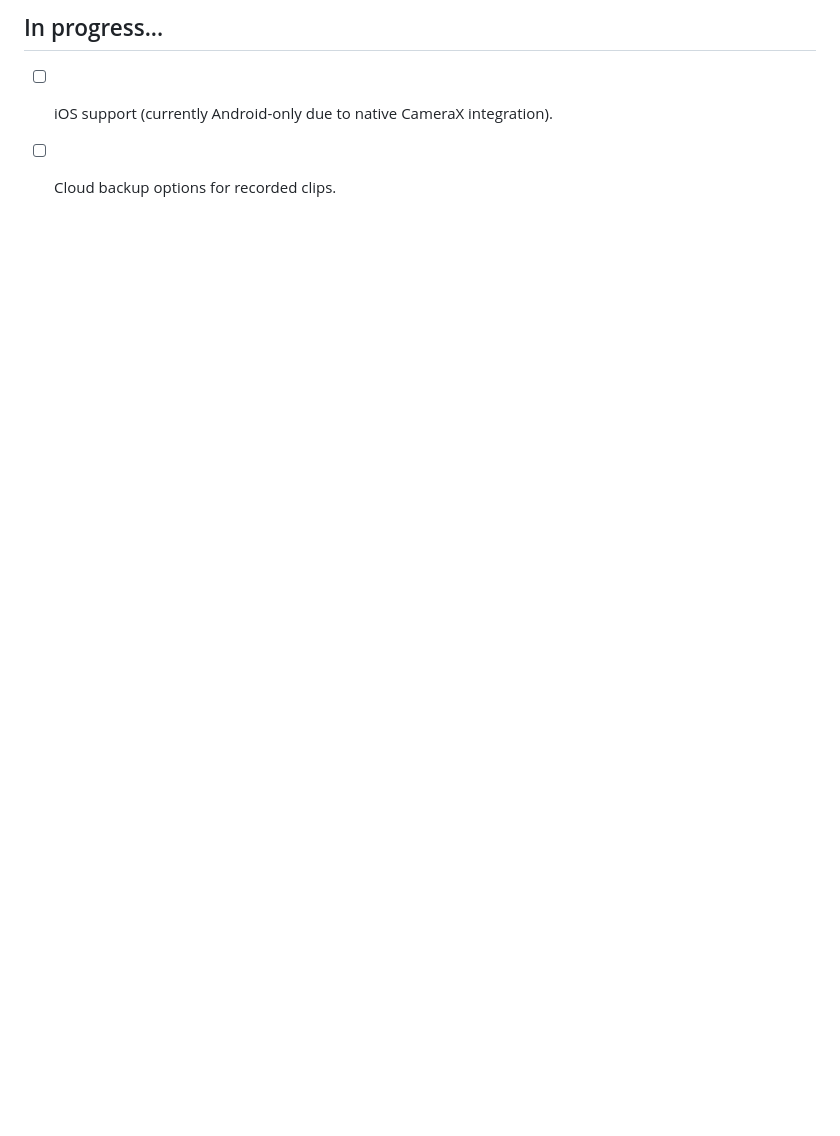
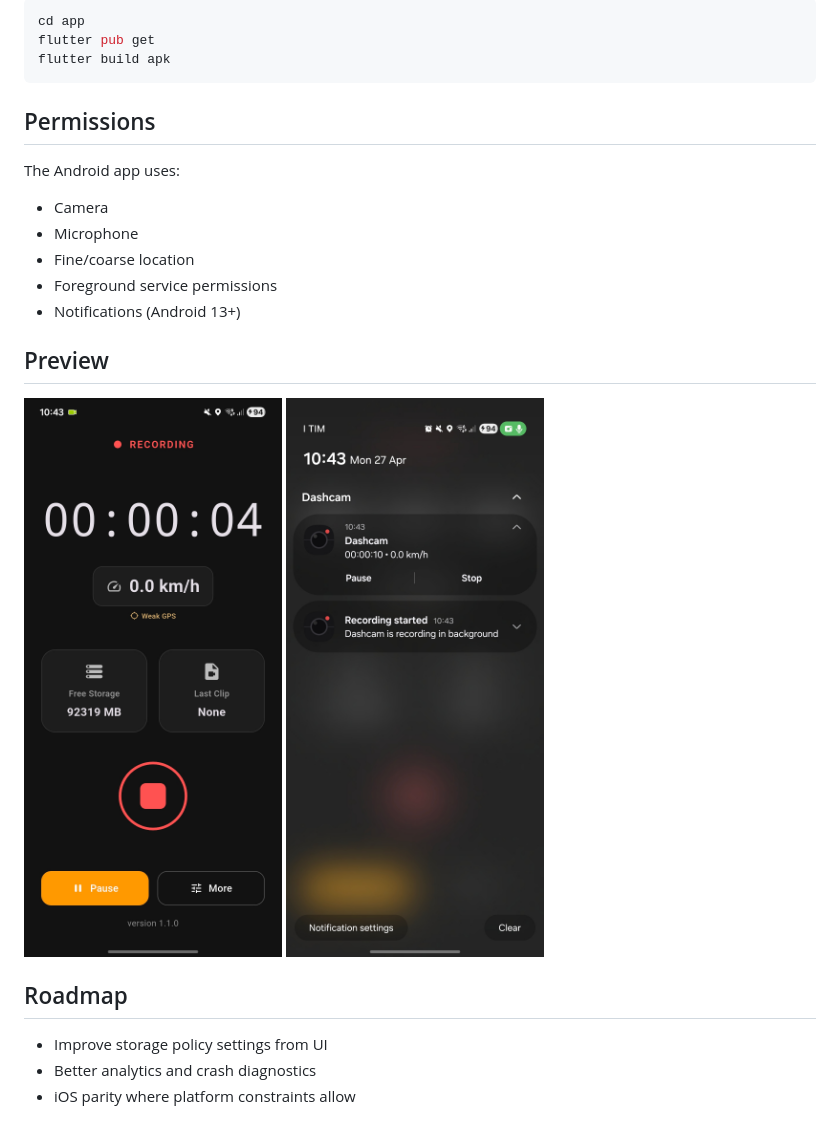
Before and after one commit to Starry03/dashcam, a Markdown page: README.md, the part around one of its changes. GitHub-like rendering; pictures changed too: assets/home.jpg, assets/notify.jpg (added); blank space fills up the shorter version.

````diff
--- a/README.md
+++ b/README.md
@@ -49,5 +65,29 @@ Otherwise, check the **Releases** page on this repository for the latest version
 
-## In progress...
+```bash
+cd app
+flutter pub get
+flutter build apk
+```
 
-- [ ] iOS support (currently Android-only due to native CameraX integration).
-- [ ] Cloud backup options for recorded clips.
+## Permissions
+
+The Android app uses:
+
+- Camera
+- Microphone
+- Fine/coarse location
+- Foreground service permissions
+- Notifications (Android 13+)
+
+## Preview
+
+<p>
+	<img src="./assets/home.jpg" alt="Home screen" width="300" />
+	<img src="./assets/notify.jpg" alt="Notification controls screen" width="300" />
+</p>
+
+## Roadmap
+
+- Improve storage policy settings from UI
+- Better analytics and crash diagnostics
+- iOS parity where platform constraints allow
````
Also changed, not shown: other parts of README.md (+45 -29 lines), 6 other files.
